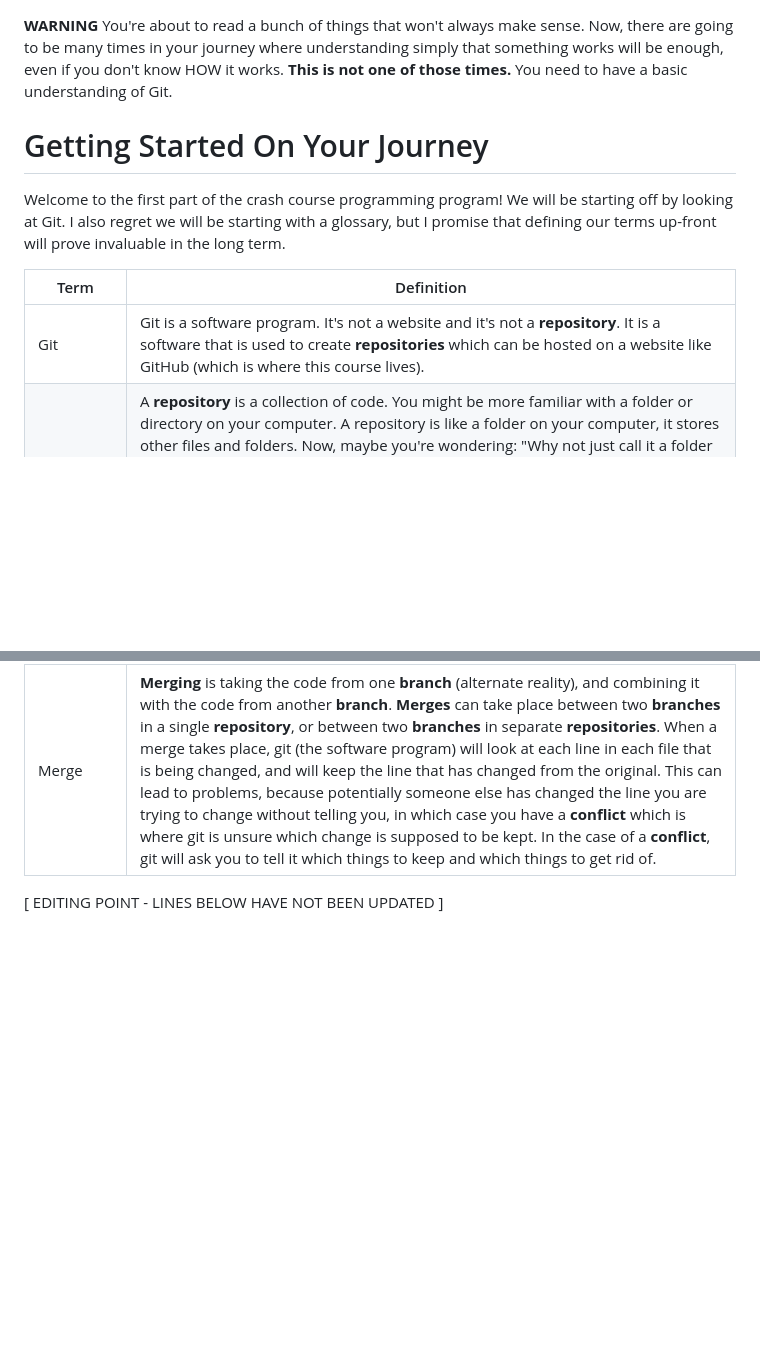
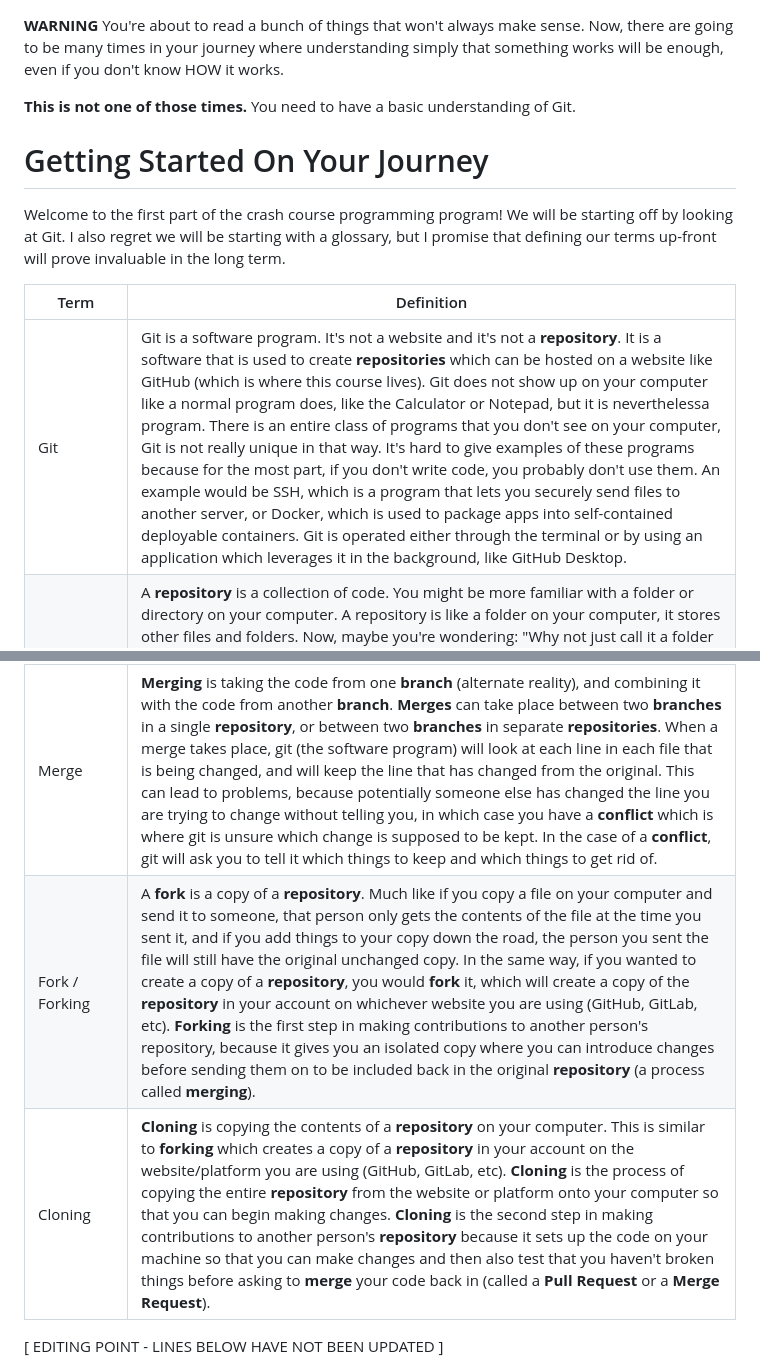
Before and after one commit to sam-huckaby/crash-course-programming, a Markdown page: GETTING_STARTED.md, 2 parts joined by grey strips. GitHub-like rendering; blank space fills up the shorter version.

Commit message:
Add additional terms to the git glossary

```diff
--- a/GETTING_STARTED.md
+++ b/GETTING_STARTED.md
@@ -1,5 +1,7 @@
 **WARNING**
-You're about to read a bunch of things that won't always make sense. Now, there are going to be many times in your journey where understanding simply that something works will be enough, even if you don't know HOW it works. **This is not one of those times.** You need to have a basic understanding of Git.
+You're about to read a bunch of things that won't always make sense. Now, there are going to be many times in your journey where understanding simply that something works will be enough, even if you don't know HOW it works.
+
+**This is not one of those times.** You need to have a basic understanding of Git.
 
 # Getting Started On Your Journey
 
@@ -7,11 +9,13 @@ Welcome to the first part of the crash course programming program! We will be st
 
 | Term | Definition |
 | --- | --- |
-| Git | Git is a software program. It's not a website and it's not a **repository**. It is a software that is used to create **repositories** which can be hosted on a website like GitHub (which is where this course lives). |
+| Git | Git is a software program. It's not a website and it's not a **repository**. It is a software that is used to create **repositories** which can be hosted on a website like GitHub (which is where this course lives). Git does not show up on your computer like a normal program does, like the Calculator or Notepad, but it is neverthelessa program. There is an entire class of programs that you don't see on your computer, Git is not really unique in that way. It's hard to give examples of these programs because for the most part, if you don't write code, you probably don't use them. An example would be SSH, which is a program that lets you securely send files to another server, or Docker, which is used to package apps into self-contained deployable containers. Git is operated either through the terminal or by using an application which leverages it in the background, like GitHub Desktop. |
 | Repository | A **repository** is a collection of code. You might be more familiar with a folder or directory on your computer. A repository is like a folder on your computer, it stores other files and folders. Now, maybe you're wondering: "Why not just call it a folder then?" and that would be a super good question. It turns out the reason is simple: time travel. You read that right. Git is a folder that allows you to time travel by creating **commits** that you can warp back to. It also creates a "multiverse" of sorts, because that one folder actually exists in alternate dimensions (called **branches**) where the things inside the folder are slightly different. |
 | Commit | No, this is not the thing we were all afraid of doing in high school (unless you were super nerdy like me). A **commit** is a collection of changes that you want to make to one of the alternate realities (**branches**) in a repository. When you open a file in a normal folder and make a change, you will see the last updated date change to the current time. A **commit** is a change like that, but possibly multiple files that are all being changed at the exact same time (in git's eyes, you make them normally). You make the changes individually, and then you create a **commit** to bundle all the changes together before submitting that change (**pushing**) to the **repository**. |
 | Branch | Every **repository** starts with a single **branch**, or a single version of reality, usually called either "main" or "master". Additional **branches** are like alternate realities where one or two things were done differently and things ran their course. Imagine you have a **repository** that stores the files for your personal website (hey, that's what this **repository** does...). Now imagine that in your "main" **branch** you have a banner that goes across the top with a green background. Now imagine that you've heard from some of your friends that green is _boring_, and you're considering changing the color to something more lively, like orange. You could create a **branch** and call it "pizzaz_renovation" (**branch** names can't have spaces) and in that **branch**, you add a **commit** (a set of changes) that changes every banner on your website to make them orange. Now you still have your main **branch** with green banners, but you ALSO have another reality where the banners are orange. Down the road, you may decide that you agree with your friends and you can **merge** that **branch** into the main **branch**, and then the banners in the main **branch** will be orange. You could also decide that you don't really care what your friends think, and delete that **branch**, keeping your banners green in your main branch. |
 | Merge | **Merging** is taking the code from one **branch** (alternate reality), and combining it with the code from another **branch**. **Merges** can take place between two **branches** in a single **repository**, or between two **branches** in separate **repositories**. When a merge takes place, git (the software program) will look at each line in each file that is being changed, and will keep the line that has changed from the original. This can lead to problems, because potentially someone else has changed the line you are trying to change without telling you, in which case you have a **conflict** which is where git is unsure which change is supposed to be kept. In the case of a **conflict**, git will ask you to tell it which things to keep and which things to get rid of. |
+| Fork / Forking | A **fork** is a copy of a **repository**. Much like if you copy a file on your computer and send it to someone, that person only gets the contents of the file at the time you sent it, and if you add things to your copy down the road, the person you sent the file will still have the original unchanged copy. In the same way, if you wanted to create a copy of a **repository**, you would **fork** it, which will create a copy of the **repository** in your account on whichever website you are using (GitHub, GitLab, etc). **Forking** is the first step in making contributions to another person's repository, because it gives you an isolated copy where you can introduce changes before sending them on to be included back in the original **repository** (a process called **merging**). |
+| Cloning | **Cloning** is copying the contents of a **repository** on your computer. This is similar to **forking** which creates a copy of a **repository** in your account on the website/platform you are using (GitHub, GitLab, etc). **Cloning** is the process of copying the entire **repository** from the website or platform onto your computer so that you can begin making changes. **Cloning** is the second step in making contributions to another person's **repository** because it sets up the code on your machine so that you can make changes and then also test that you haven't broken things before asking to **merge** your code back in (called a **Pull Request** or a **Merge Request**). |
 
 [ EDITING POINT - LINES BELOW HAVE NOT BEEN UPDATED ]
 
```
